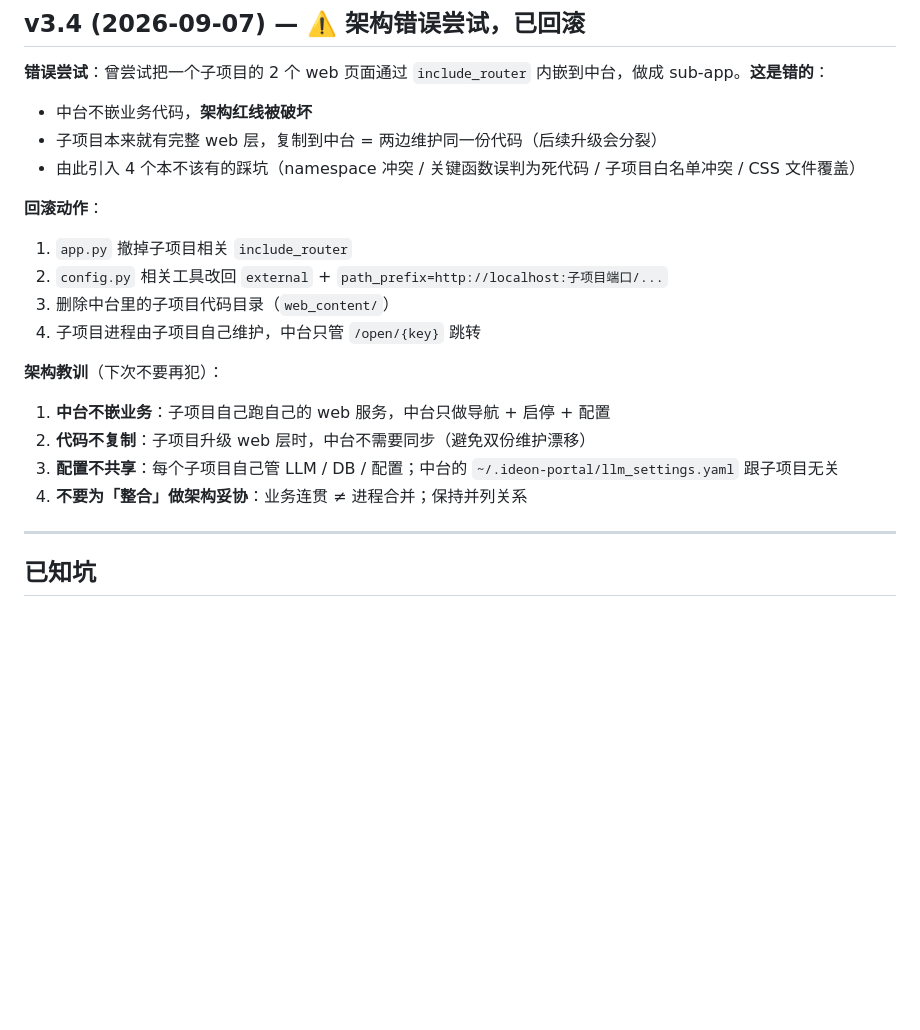
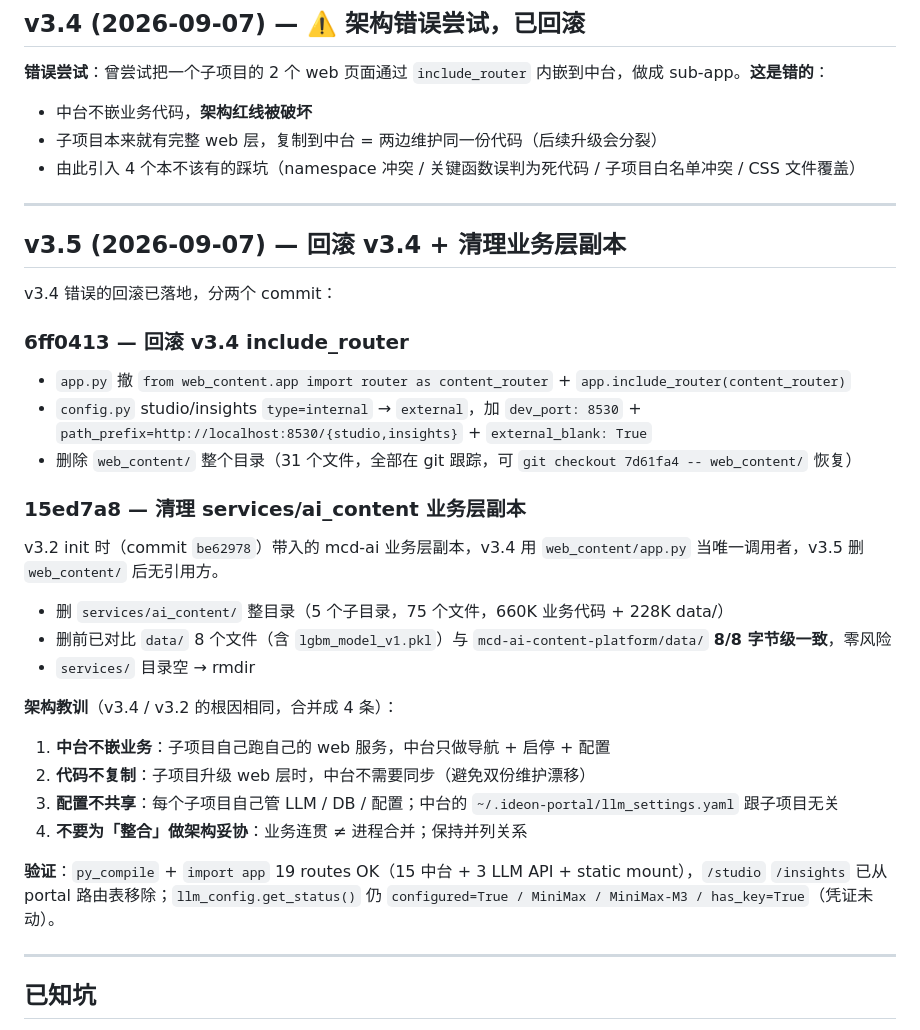
Before and after one commit to ori-yin/ideon-portal, a Markdown page: HANDOFF.md, the part around the change. Drawn GitHub-style; blank space fills up the shorter version.

Commit message:
docs(handoff): v3.5 段补完回滚记录
v3.4 段从「⚠️ 架构错误尝试」描述扩展为新 v3.5 段：
- 6ff0413: 回滚 include_router + 改 config.py + 删 web_content/
- 15ed7a8: 删 services/ai_content/ 业务层副本（data/ 8 文件
  字节级与 mcd-ai 一致确认零风险）
- 4 条架构教训沿用 v3.4 错误根因，合并描述

Co-Authored-By: Claude Code <noreply@anthropic.com>

```diff
--- a/HANDOFF.md
+++ b/HANDOFF.md
@@ -108,17 +108,33 @@ tools/push_via_api.py  (github.com 被墙时走 api.github.com 推)
 - 子项目本来就有完整 web 层，复制到中台 = 两边维护同一份代码（后续升级会分裂）
 - 由此引入 4 个本不该有的踩坑（namespace 冲突 / 关键函数误判为死代码 / 子项目白名单冲突 / CSS 文件覆盖）
 
-**回滚动作**：
-1. `app.py` 撤掉子项目相关 `include_router`
-2. `config.py` 相关工具改回 `external` + `path_prefix=http://localhost:子项目端口/...`
-3. 删除中台里的子项目代码目录（`web_content/`）
-4. 子项目进程由子项目自己维护，中台只管 `/open/{key}` 跳转
+---
 
-**架构教训**（下次不要再犯）：
+## v3.5 (2026-09-07) — 回滚 v3.4 + 清理业务层副本
+
+v3.4 错误的回滚已落地，分两个 commit：
+
+### 6ff0413 — 回滚 v3.4 include_router
+
+- `app.py` 撤 `from web_content.app import router as content_router` + `app.include_router(content_router)`
+- `config.py` studio/insights `type=internal` → `external`，加 `dev_port: 8530` + `path_prefix=http://localhost:8530/{studio,insights}` + `external_blank: True`
+- 删除 `web_content/` 整个目录（31 个文件，全部在 git 跟踪，可 `git checkout 7d61fa4 -- web_content/` 恢复）
+
+### 15ed7a8 — 清理 services/ai_content 业务层副本
+
+v3.2 init 时（commit `be62978`）带入的 mcd-ai 业务层副本，v3.4 用 `web_content/app.py` 当唯一调用者，v3.5 删 `web_content/` 后无引用方。
+
+- 删 `services/ai_content/` 整目录（5 个子目录，75 个文件，660K 业务代码 + 228K data/）
+- 删前已对比 `data/` 8 个文件（含 `lgbm_model_v1.pkl`）与 `mcd-ai-content-platform/data/` **8/8 字节级一致**，零风险
+- `services/` 目录空 → rmdir
+
+**架构教训**（v3.4 / v3.2 的根因相同，合并成 4 条）：
 1. **中台不嵌业务**：子项目自己跑自己的 web 服务，中台只做导航 + 启停 + 配置
 2. **代码不复制**：子项目升级 web 层时，中台不需要同步（避免双份维护漂移）
 3. **配置不共享**：每个子项目自己管 LLM / DB / 配置；中台的 `~/.ideon-portal/llm_settings.yaml` 跟子项目无关
 4. **不要为「整合」做架构妥协**：业务连贯 ≠ 进程合并；保持并列关系
+
+**验证**：`py_compile` + `import app` 19 routes OK（15 中台 + 3 LLM API + static mount），`/studio` `/insights` 已从 portal 路由表移除；`llm_config.get_status()` 仍 `configured=True / MiniMax / MiniMax-M3 / has_key=True`（凭证未动）。
 
 ---
 
```
